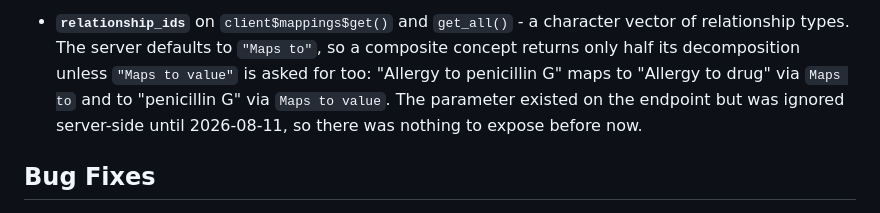
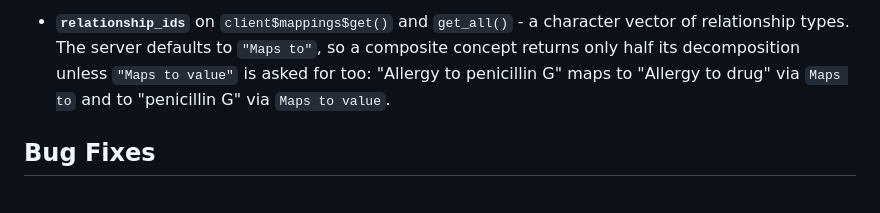
Before and after one commit to OMOPHub/omophub-R, a Markdown page: NEWS.md, the part around the change. Rendered like a GitHub page.

Commit message:
Remove outdated note about parameter behavior in NEWS.md

```diff
--- a/NEWS.md
+++ b/NEWS.md
@@ -19,8 +19,6 @@
   so a composite concept returns only half its decomposition unless
   `"Maps to value"` is asked for too: "Allergy to penicillin G" maps to
   "Allergy to drug" via `Maps to` and to "penicillin G" via `Maps to value`.
-  The parameter existed on the endpoint but was ignored server-side until
-  2026-08-11, so there was nothing to expose before now.
 
 ## Bug Fixes
 
```
